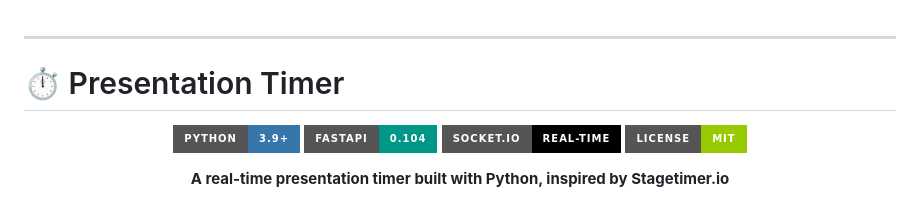
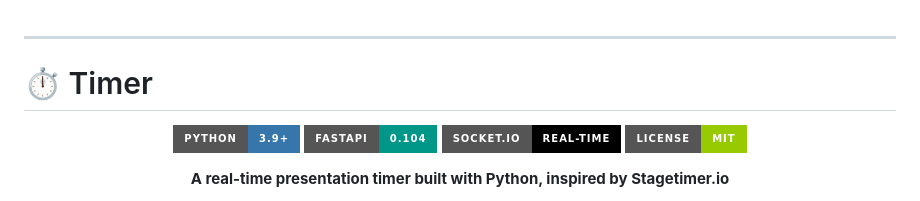
Before and after one commit to lucasoldev/timer, a Markdown page: README.md, the part around the change. GitHub-like rendering; badges without logos.

Commit message:
Rename project from 'Presentation Timer' to 'Timer'

```diff
--- a/README.md
+++ b/README.md
@@ -1,6 +1,6 @@
 ---
 
-# ⏱️ Presentation Timer
+# ⏱️ Timer
 
 <p align="center">
   <img src="https://img.shields.io/badge/Python-3.9+-3776AB?style=for-the-badge&logo=python&logoColor=white" alt="Python">
```
